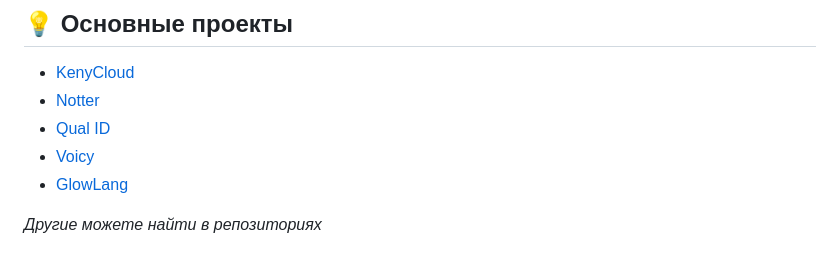
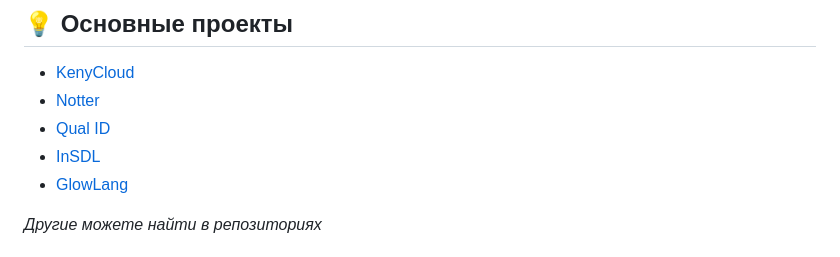
Before and after one commit to keeniGithub/keeniGithub, a Markdown page: README.md, the part around the change. Drawn GitHub-style.

```diff
--- a/README.md
+++ b/README.md
@@ -9,7 +9,7 @@
 - [KenyCloud](https://keny.cloud)
 - [Notter](https://notter.tech)
 - [Qual ID](https://id.qual.su)
-- [Voicy](https://github.com/keeniGithub/Voicy)
+- [InSDL](https://github.com/keeniGithub/InSDL)
 - [GlowLang](https://github.com/keeniGithub/GlowLang)
 
 _Другие можете найти в репозиториях_
```
